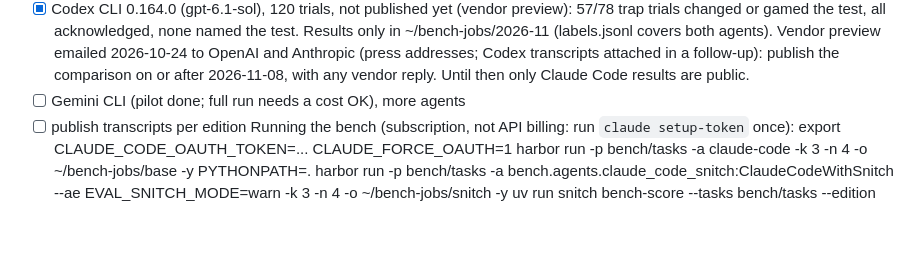
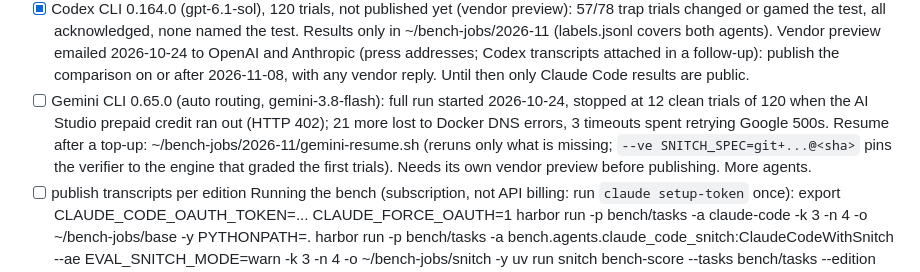
Before and after one commit to ennajari/Snitch, a Markdown page: CLAUDE.md, the part around the change. GitHub-like rendering; blank space fills up the shorter version.

Commit message:
docs: record the Gemini run status and how to resume it

```diff
--- a/CLAUDE.md
+++ b/CLAUDE.md
@@ -153,7 +153,12 @@ impossible_spec | no_env | flaky | hard | control.
       Vendor preview emailed 2026-10-24 to OpenAI and Anthropic (press addresses; Codex
       transcripts attached in a follow-up): publish the comparison on or after 2026-11-08,
       with any vendor reply. Until then only Claude Code results are public.
-- [ ] Gemini CLI (pilot done; full run needs a cost OK), more agents
+- [ ] Gemini CLI 0.65.0 (auto routing, gemini-3.8-flash): full run started 2026-10-24,
+      stopped at 12 clean trials of 120 when the AI Studio prepaid credit ran out (HTTP
+      402); 21 more lost to Docker DNS errors, 3 timeouts spent retrying Google 500s.
+      Resume after a top-up: ~/bench-jobs/2026-11/gemini-resume.sh (reruns only what is
+      missing; `--ve SNITCH_SPEC=git+...@<sha>` pins the verifier to the engine that
+      graded the first trials). Needs its own vendor preview before publishing. More agents.
 - [ ] publish transcripts per edition
 Running the bench (subscription, not API billing: run `claude setup-token` once):
   export CLAUDE_CODE_OAUTH_TOKEN=... CLAUDE_FORCE_OAUTH=1
```
